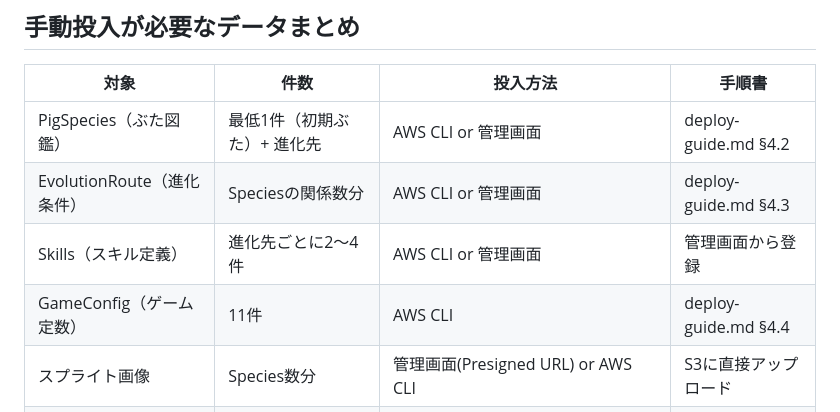
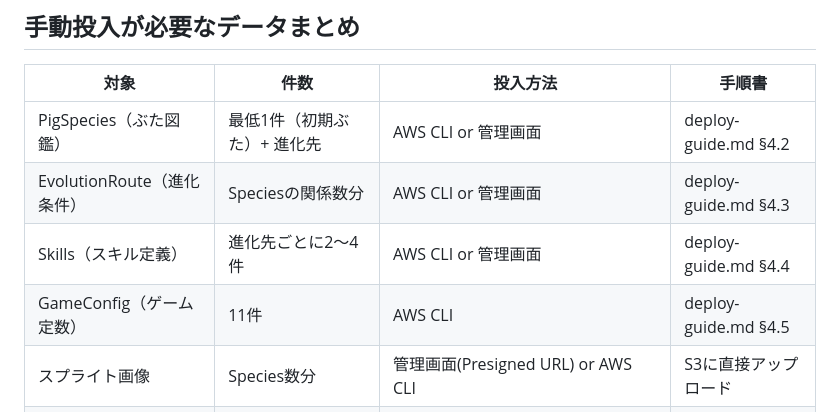
Before and after one commit to 7min-prog/aws_aidlc_hackathon2026_butasodate, a Markdown page: docs/aws-resource-inventory.md, the part around the change. Rendered like a GitHub page.

```diff
--- a/docs/aws-resource-inventory.md
+++ b/docs/aws-resource-inventory.md
@@ -77,7 +77,7 @@
 |---|---|---|---|
 | PigSpecies（ぶた図鑑） | 最低1件（初期ぶた）+ 進化先 | AWS CLI or 管理画面 | deploy-guide.md §4.2 |
 | EvolutionRoute（進化条件） | Speciesの関係数分 | AWS CLI or 管理画面 | deploy-guide.md §4.3 |
-| Skills（スキル定義） | 進化先ごとに2〜4件 | AWS CLI or 管理画面 | 管理画面から登録 |
-| GameConfig（ゲーム定数） | 11件 | AWS CLI | deploy-guide.md §4.4 |
+| Skills（スキル定義） | 進化先ごとに2〜4件 | AWS CLI or 管理画面 | deploy-guide.md §4.4 |
+| GameConfig（ゲーム定数） | 11件 | AWS CLI | deploy-guide.md §4.5 |
 | スプライト画像 | Species数分 | 管理画面(Presigned URL) or AWS CLI | S3に直接アップロード |
 | 管理画面SPAビルド | 1回 | `cd admin && npm run build && aws s3 sync dist/ s3://...` | — |
```
Also changed, not shown: docs/deploy-guide.md (+19 -1 lines).
